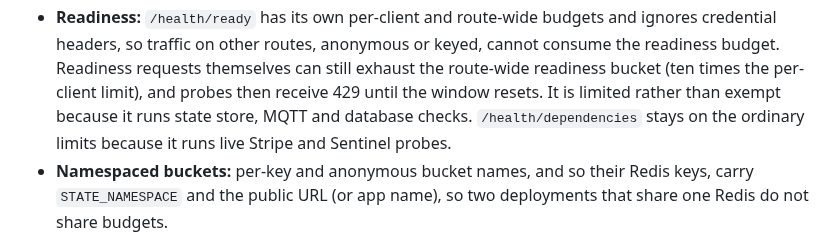
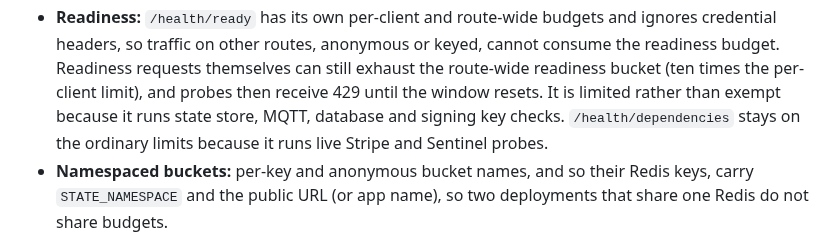
Before and after one commit to agentmiddleware/agent-middleware, a Markdown page: gateway/SECURITY_LIMITATIONS.md, the part around the change. Rendered like a GitHub page.

```diff
--- a/gateway/SECURITY_LIMITATIONS.md
+++ b/gateway/SECURITY_LIMITATIONS.md
@@ -263,7 +263,8 @@ missing control.
   or keyed, cannot consume the readiness budget. Readiness requests themselves
   can still exhaust the route-wide readiness bucket (ten times the per-client
   limit), and probes then receive 429 until the window resets. It is limited
-  rather than exempt because it runs state store, MQTT and database checks.
+  rather than exempt because it runs state store, MQTT, database and signing
+  key checks.
   `/health/dependencies` stays on the ordinary limits because it runs live
   Stripe and Sentinel probes.
 - **Namespaced buckets:** per-key and anonymous bucket names, and so their
```
Also changed, not shown: gateway/docs/backup-restore-runbook.md (+1 -1 lines), gateway/docs/key-management.md (+4 -1 lines).
